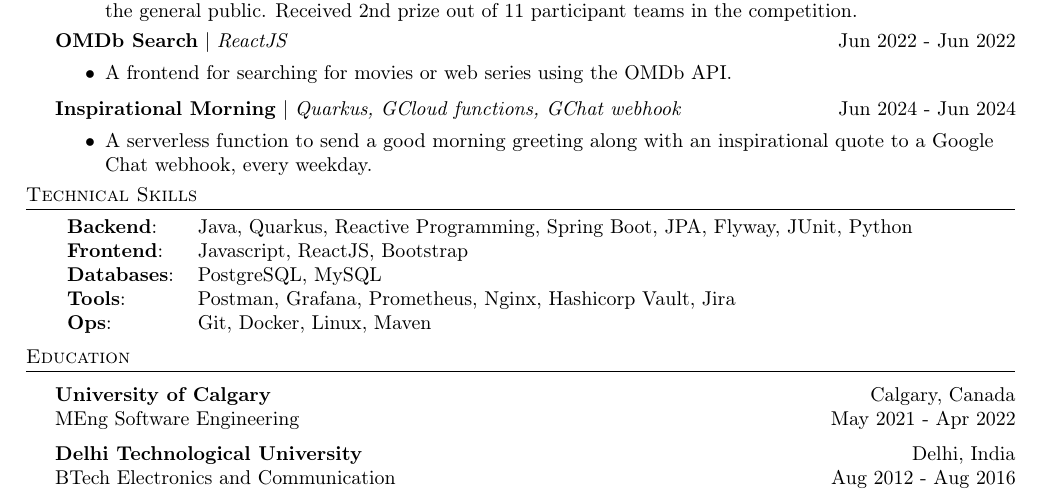
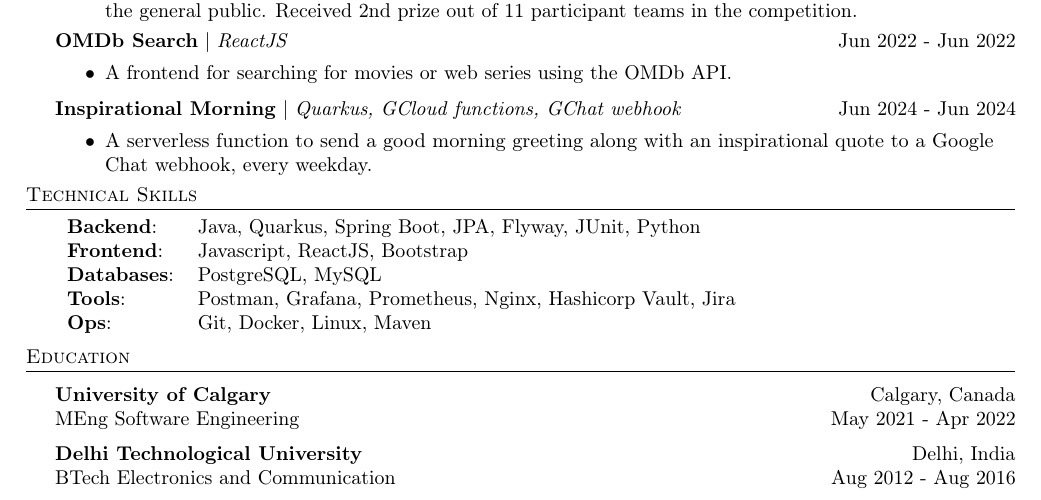
Before and after one commit to zbhavyai/zbhavyai.github.io, a LaTeX CV (src/assets/resume/resume.tex): part of the page, cut so that both start at the same text. Compiled offline with pdfLaTeX.

Commit message:
remove mention of reactive

```diff
--- a/src/assets/resume/resume.tex
+++ b/src/assets/resume/resume.tex
@@ -143,7 +143,7 @@
 \header{Technical Skills}
 \vspace{1mm}
 \begin{tabular}{ l l }
-    \textbf{Backend}:   & Java, Quarkus, Reactive Programming, Spring Boot, JPA, Flyway, JUnit, Python  \\
+    \textbf{Backend}:   & Java, Quarkus, Spring Boot, JPA, Flyway, JUnit, Python                        \\
     \textbf{Frontend}:  & Javascript, ReactJS, Bootstrap                                                \\
     \textbf{Databases}: & PostgreSQL, MySQL                                                             \\
     \textbf{Tools}:     & Postman, Grafana, Prometheus, Nginx, Hashicorp Vault, Jira                    \\
```
Also changed, not shown: 1 other file.
